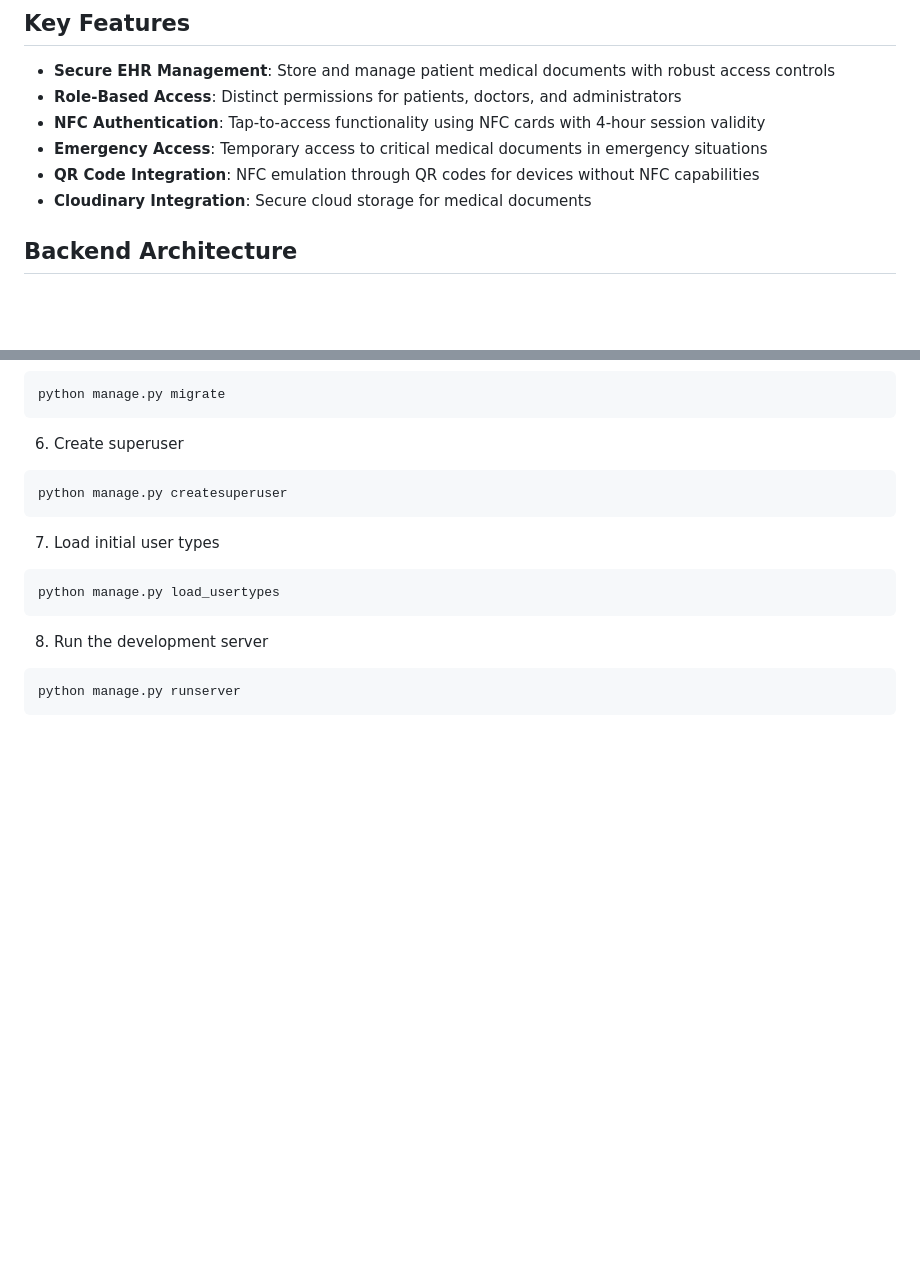
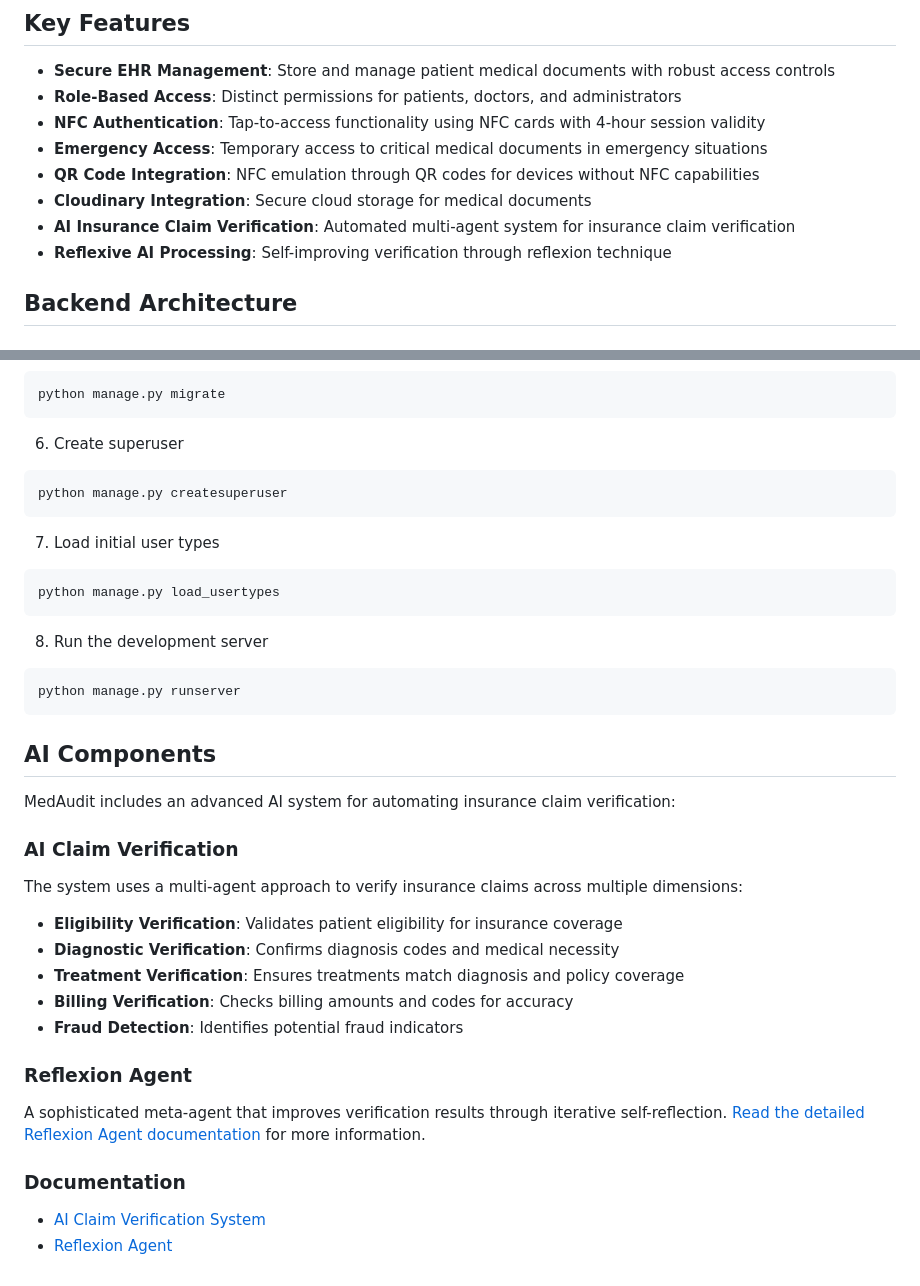
Before and after one commit to Kaushik-Shahare/MedAudit, a Markdown page: README.md, 2 parts joined by grey strips. Drawn GitHub-style; blank space fills up the shorter version.

Commit message:
Added documentation for ai_agent

````diff
--- a/README.md
+++ b/README.md
@@ -12,6 +12,8 @@ MedAudit is a comprehensive medical records management system designed to secure
 - **Emergency Access**: Temporary access to critical medical documents in emergency situations
 - **QR Code Integration**: NFC emulation through QR codes for devices without NFC capabilities
 - **Cloudinary Integration**: Secure cloud storage for medical documents
+- **AI Insurance Claim Verification**: Automated multi-agent system for insurance claim verification
+- **Reflexive AI Processing**: Self-improving verification through reflexion technique
 
 ## Backend Architecture
 
@@ -146,3 +148,27 @@ python manage.py load_usertypes
 ```bash
 python manage.py runserver
 ```
+
+## AI Components
+
+MedAudit includes an advanced AI system for automating insurance claim verification:
+
+### AI Claim Verification
+
+The system uses a multi-agent approach to verify insurance claims across multiple dimensions:
+
+- **Eligibility Verification**: Validates patient eligibility for insurance coverage
+- **Diagnostic Verification**: Confirms diagnosis codes and medical necessity
+- **Treatment Verification**: Ensures treatments match diagnosis and policy coverage
+- **Billing Verification**: Checks billing amounts and codes for accuracy
+- **Fraud Detection**: Identifies potential fraud indicators
+
+### Reflexion Agent
+
+A sophisticated meta-agent that improves verification results through iterative self-reflection.
+[Read the detailed Reflexion Agent documentation](docs/ReflexionAgent.md) for more information.
+
+### Documentation
+
+- [AI Claim Verification System](docs/AIClaimVerification.md)
+- [Reflexion Agent](docs/ReflexionAgent.md)
````
Also changed, not shown: docs/AIClaimVerification.md (added, +85 -0 lines), docs/ReflexionAgent.md (added, +167 -0 lines).
